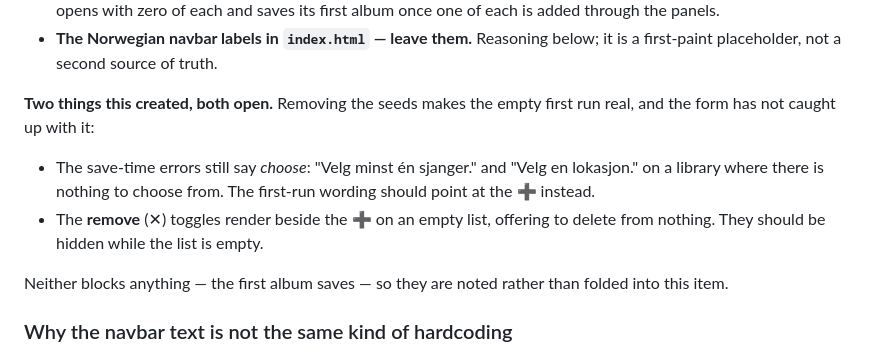
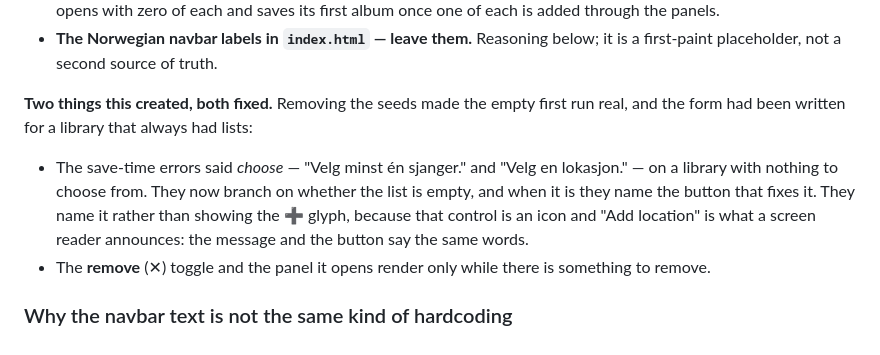
Before and after one commit to malinfossum/spindle, a Markdown page: docs/v0.3-plan.md, the part around the change. Drawn GitHub-style.

Commit message:
Record the two first-run fixes in item 3
Both were noted as open when item 3 landed; both are fixed, so the item says
what it does now rather than what it left behind.

```diff
--- a/docs/v0.3-plan.md
+++ b/docs/v0.3-plan.md
@@ -167,17 +167,18 @@ encrypted library, never beside it.
 - **The Norwegian navbar labels in `index.html` — leave them.** Reasoning
   below; it is a first-paint placeholder, not a second source of truth.
 
-**Two things this created, both open.** Removing the seeds makes the empty
-first run real, and the form has not caught up with it:
+**Two things this created, both fixed.** Removing the seeds made the empty
+first run real, and the form had been written for a library that always had
+lists:
 
-- The save-time errors still say *choose*: "Velg minst én sjanger." and "Velg en
-  lokasjon." on a library where there is nothing to choose from. The first-run
-  wording should point at the ➕ instead.
-- The **remove** (✕) toggles render beside the ➕ on an empty list, offering to
-  delete from nothing. They should be hidden while the list is empty.
-
-Neither blocks anything — the first album saves — so they are noted rather than
-folded into this item.
+- The save-time errors said *choose* — "Velg minst én sjanger." and "Velg en
+  lokasjon." — on a library with nothing to choose from. They now branch on
+  whether the list is empty, and when it is they name the button that fixes it.
+  They name it rather than showing the ➕ glyph, because that control is an icon
+  and "Add location" is what a screen reader announces: the message and the
+  button say the same words.
+- The **remove** (✕) toggle and the panel it opens render only while there is
+  something to remove.
 
 ### Why the navbar text is not the same kind of hardcoding
 
```
